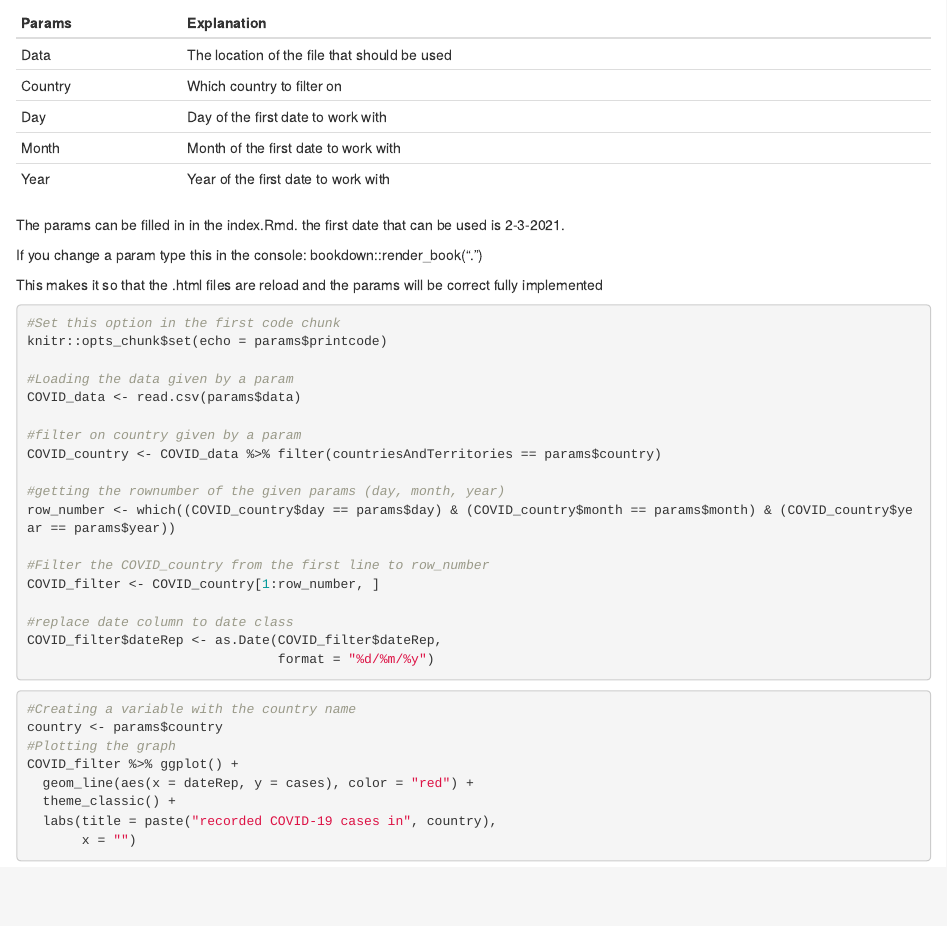
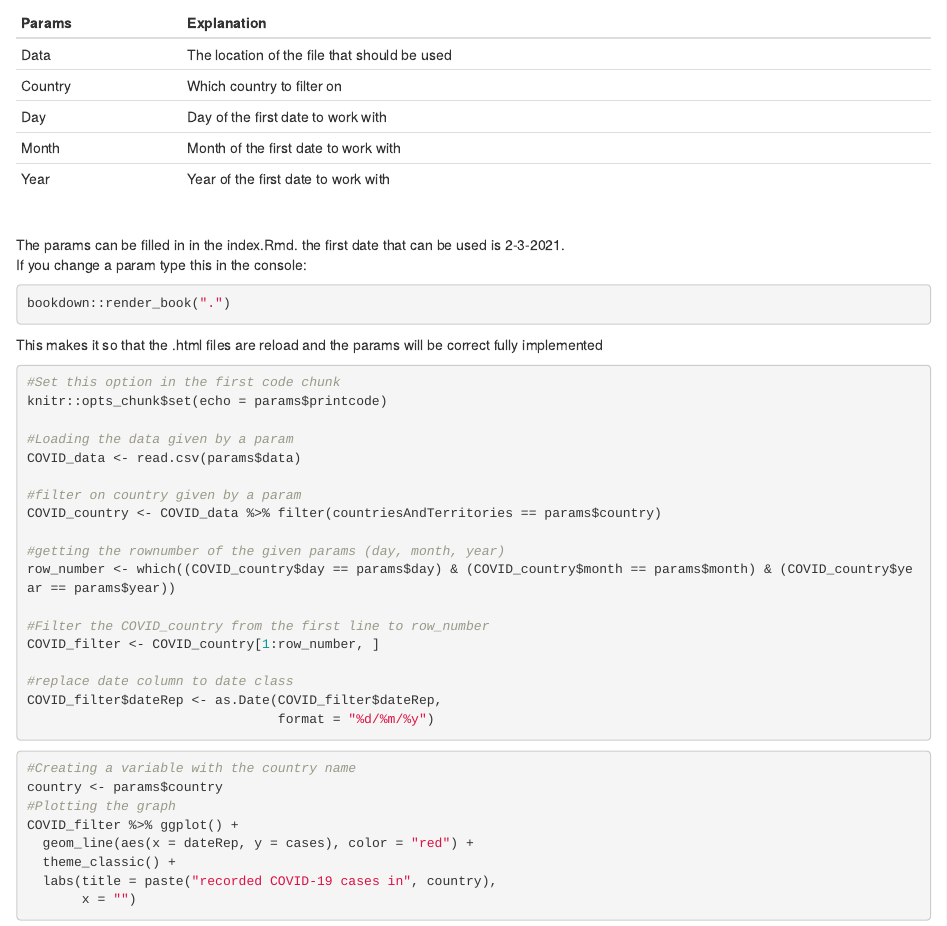
Before and after one commit to JariKoot/Portfolio_JariKoot, an R Markdown document (008_COVID_19_parameterization.Rmd): the page in a window 1100 px wide, from 200 px down. Rendered offline with R 4.5, knitr and Pandoc, with nearby package versions; drawn as R Markdown's standard HTML page in place of the format the file asks for.

Commit message:
loading book instructions

````diff
--- a/008_COVID_19_parameterization.Rmd
+++ b/008_COVID_19_parameterization.Rmd
@@ -14,10 +14,14 @@ Country | Which country to filter on
 Day | Day of the first date to work with
 Month | Month of the first date to work with
 Year | Year of the first date to work with
+<br>
+The params can be filled in in the index.Rmd. the first date that can be used is 2-3-2021.
+<br>
+If you change a param type this in the console:
 
-The params can be filled in in the index.Rmd. the first date that can be used is 2-3-2021.
-
-If you change a param type this in the console: bookdown::render_book(".")
+```{r loading book, eval=FALSE}
+bookdown::render_book(".")
+```
 
 This makes it so that the .html files are reload and the params will be correct fully implemented
 
````
